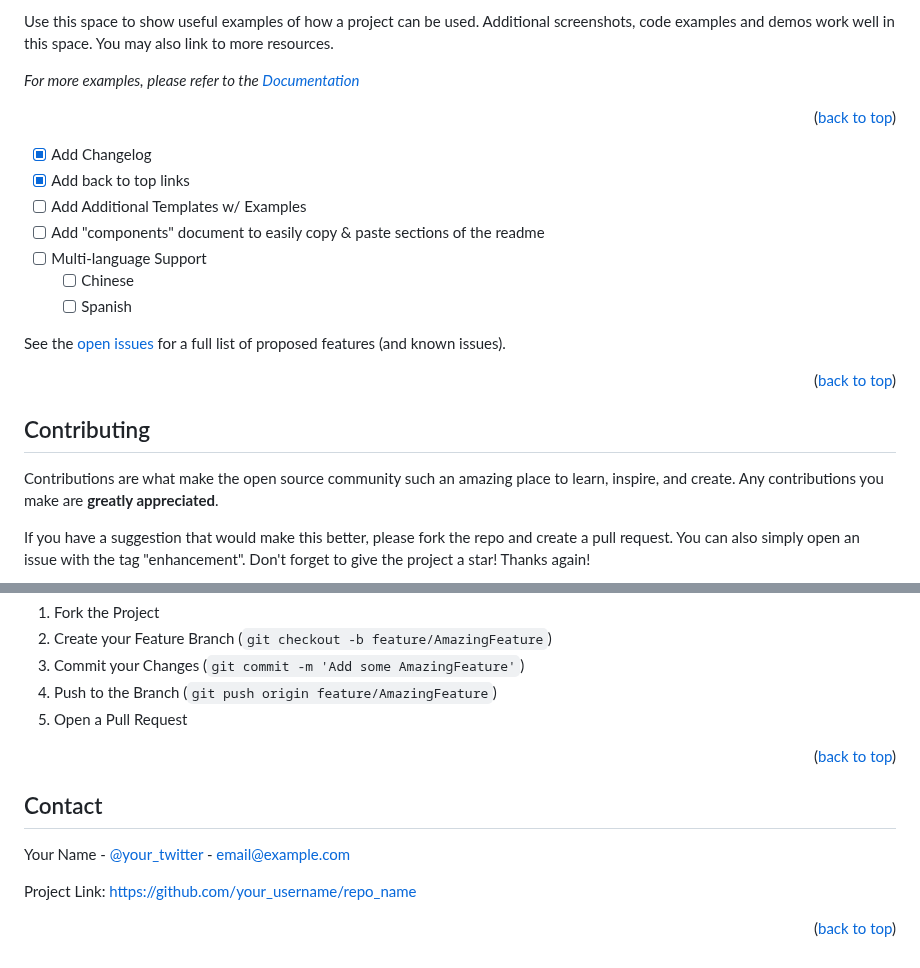
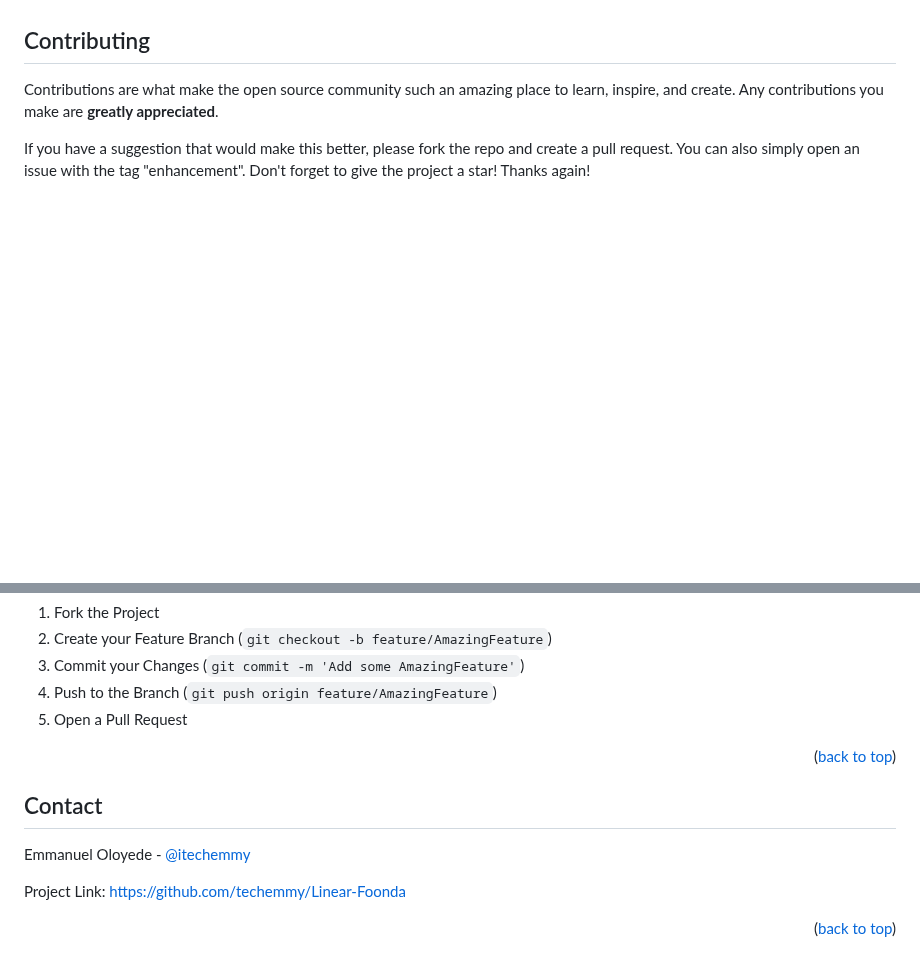
Before and after one commit to techemmy/Linear-Foonda, a Markdown page: README.md, 2 parts joined by grey strips. GitHub-like rendering; blank space fills up the shorter version.

```diff
--- a/README.md
+++ b/README.md
@@ -104,23 +100,4 @@ _Below is an example of how you can instruct your audience on installing and set
 
-Use this space to show useful examples of how a project can be used. Additional screenshots, code examples and demos work well in this space. You may also link to more resources.
-
-_For more examples, please refer to the [Documentation](https://example.com)_
-
-<p align="right">(<a href="#readme-top">back to top</a>)</p>
-
-- [x] Add Changelog
-- [x] Add back to top links
-- [ ] Add Additional Templates w/ Examples
-- [ ] Add "components" document to easily copy & paste sections of the readme
-- [ ] Multi-language Support
-  - [ ] Chinese
-  - [ ] Spanish
-
-See the [open issues](https://github.com/othneildrew/Best-README-Template/issues) for a full list of proposed features (and known issues).
-
-<p align="right">(<a href="#readme-top">back to top</a>)</p>
-
-<!-- CONTRIBUTING -->
 ## Contributing
 
 Contributions are what make the open source community such an amazing place to learn, inspire, and create. Any contributions you make are **greatly appreciated**.
@@ -139,7 +116,7 @@ Don't forget to give the project a star! Thanks again!
 <!-- CONTACT -->
 ## Contact
 
-Your Name - [@your_twitter](https://twitter.com/your_username) - email@example.com
+Emmanuel Oloyede - [@itechemmy](https://twitter.com/itechemmy)
 
-Project Link: [https://github.com/your_username/repo_name](https://github.com/your_username/repo_name)
+Project Link: [https://github.com/techemmy/Linear-Foonda](https://github.com/techemmy/Linear-Foonda)
 
```
Also changed, not shown: other parts of README.md (+16 -20 lines).
